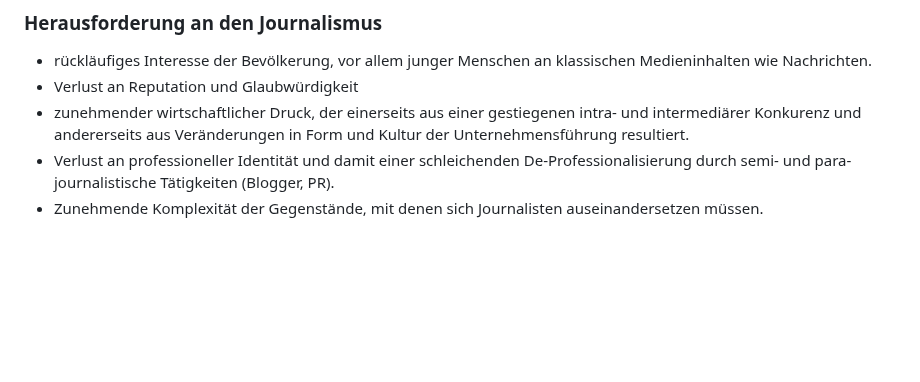
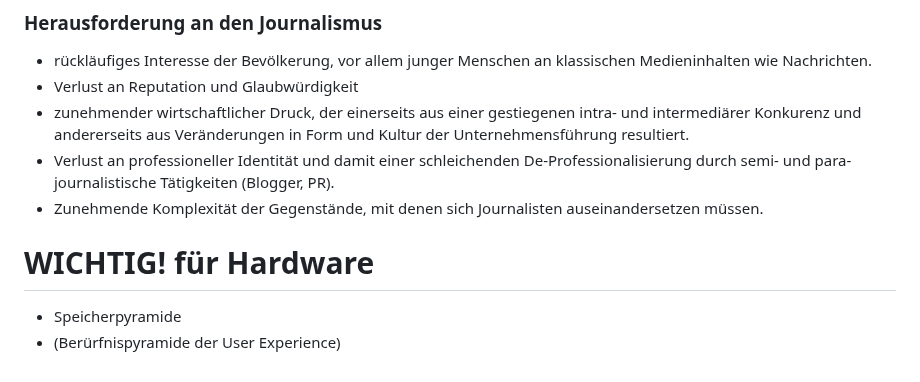
Before and after one commit to labpa/Schule, a Markdown page: Medienkompetenz/medienkompetenz.md, the part around the change. Drawn GitHub-style; blank space fills up the shorter version.

Commit message:
Hardware nacharbeiten

```diff
--- a/Medienkompetenz/medienkompetenz.md
+++ b/Medienkompetenz/medienkompetenz.md
@@ -170,3 +170,9 @@ Es gibt kaum einen anderen Begriff, der so viel Literatur nur zum Begriff selbst
 + zunehmender wirtschaftlicher Druck, der einerseits aus einer gestiegenen intra- und intermediärer Konkurenz und andererseits aus Veränderungen in Form und Kultur der Unternehmensführung resultiert.
 + Verlust an professioneller Identität und damit einer schleichenden De-Professionalisierung durch semi- und para- journalistische Tätigkeiten (Blogger, PR).
 +  Zunehmende Komplexität der Gegenstände, mit denen sich Journalisten auseinandersetzen müssen.
+
+
+
+# WICHTIG! für Hardware
++ Speicherpyramide
++ (Berürfnispyramide der User Experience)
```
